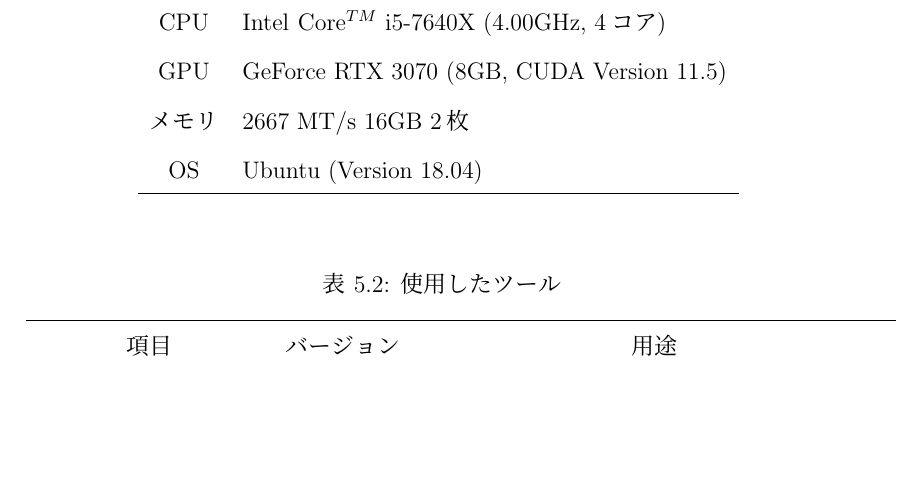
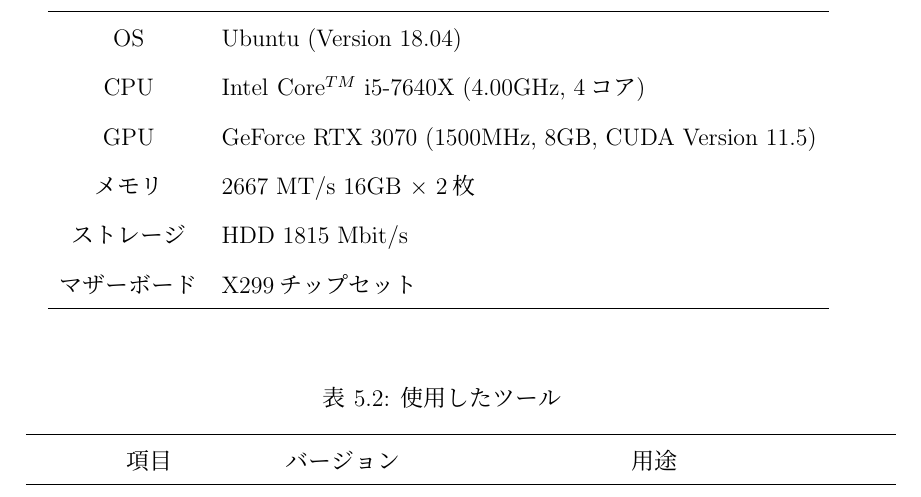
Before and after one commit to KataokaNagi/data-engineering-lab, a LaTeX thesis (graduation-thesis/second-half/thesis/thesis.tex): part of page 45 of 56, cut so that both start at the same text, the shorter picture padded with empty space. Compiled offline with pLaTeX and dvipdfmx.

Commit message:
update: add storage & motherboard spec

```diff
--- a/graduation-thesis/second-half/thesis/thesis.tex
+++ b/graduation-thesis/second-half/thesis/thesis.tex
@@ -1521,10 +1521,17 @@
     \hline
     項目 & \multicolumn{1}{c}{詳細} \\
     \hline
+    OS & Ubuntu (Version 18.04) \\
     CPU & Intel$^{\textregistered}$ Core$^{TM}$ i5-7640X (4.00GHz, 4コア) \\
-    GPU & GeForce RTX 3070 (8GB, CUDA Version 11.5) \\
-    メモリ & 2667 MT/s 16GB 2枚 \\
-    OS & Ubuntu (Version 18.04) \\
+    GPU & GeForce RTX 3070 (1500MHz, 8GB,
+    % https://gamingpcs.jp/hikaku/hikaku_gpu/geforce-rtx3070/
+    % CUDAコア数5888,
+    CUDA Version 11.5) \\
+    メモリ & 2667 MT/s 16GB $\times$ 2枚 \\
+    ストレージ & HDD 1815 Mbit/s \\
+    % https://toshiba.semicon-storage.com/jp/storage/product/internal-specialty/pc/articles/dt01aca-series.html
+    マザーボード & X299チップセット \\
+    % https://www.asrock.com/mb/intel/X299%20Extreme4/index.jp.asp
     \hline
     \end{tabular}
   \label{pc_spec}
```
Also changed, not shown: 1 other file.
